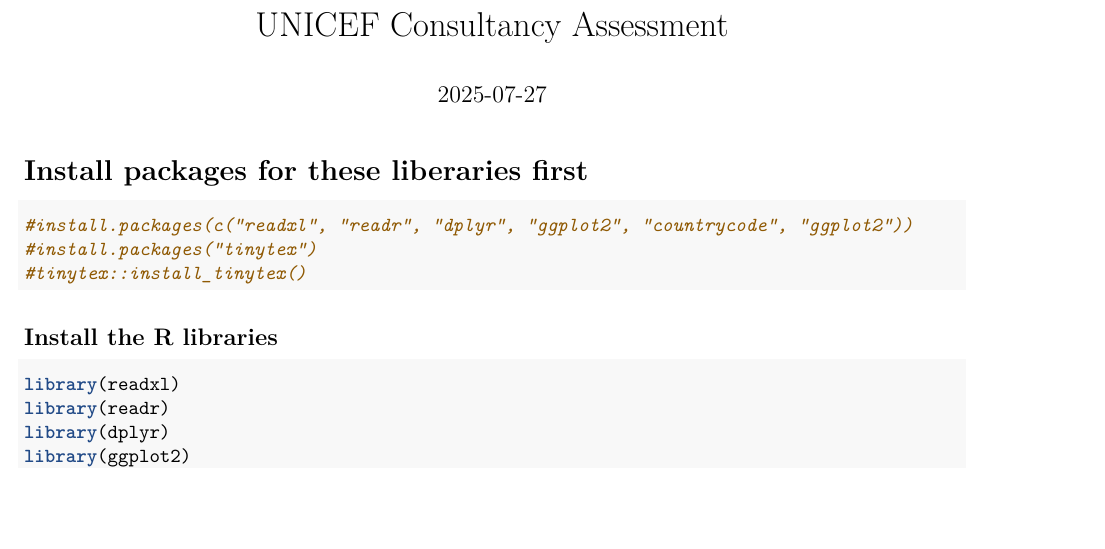
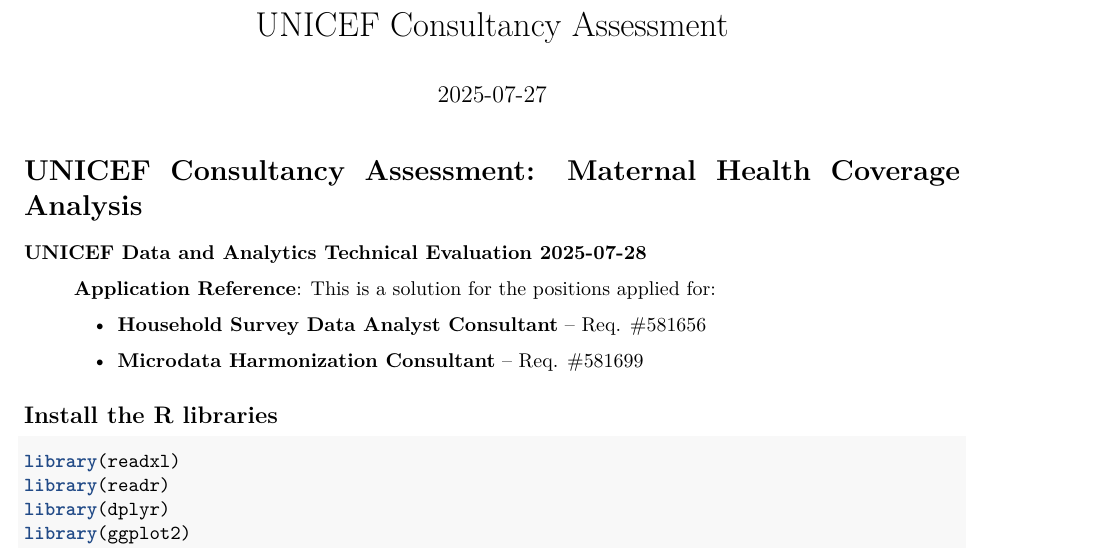
Before and after one commit to Fikrewold/UNICEF_Consulatancy_Assessment, an R Markdown document (Consultancy_Assessment.Rmd): part of page 1 of 6, cut so that both start at the same text, the shorter picture padded with empty space. Rendered offline with R 4.5, knitr and Pandoc, then LaTeX, with nearby package versions; some code elsewhere in the file could not run offline.

Commit message:
Update Consultancy_Assessment.Rmd

````diff
--- a/Consultancy_Assessment.Rmd
+++ b/Consultancy_Assessment.Rmd
@@ -7,13 +7,16 @@
     latex_engine: xelatex
 
 ---
-# Install packages for these liberaries first
+# UNICEF Consultancy Assessment: Maternal Health Coverage Analysis
 
-```{r message=FALSE, warning=FALSE}
-#install.packages(c("readxl", "readr", "dplyr", "ggplot2", "countrycode", "ggplot2"))
-#install.packages("tinytex")
-#tinytex::install_tinytex()
-```
+**UNICEF Data and Analytics Technical Evaluation 2025-07-28**
+
+> **Application Reference**: This is a solution for the positions applied for:
+
+> - **Household Survey Data Analyst Consultant** – Req. #581656
+
+> - **Microdata Harmonization Consultant** – Req. #581699
+
 
 ## Install the R libraries
 ```{r message=FALSE, warning=FALSE}
````
